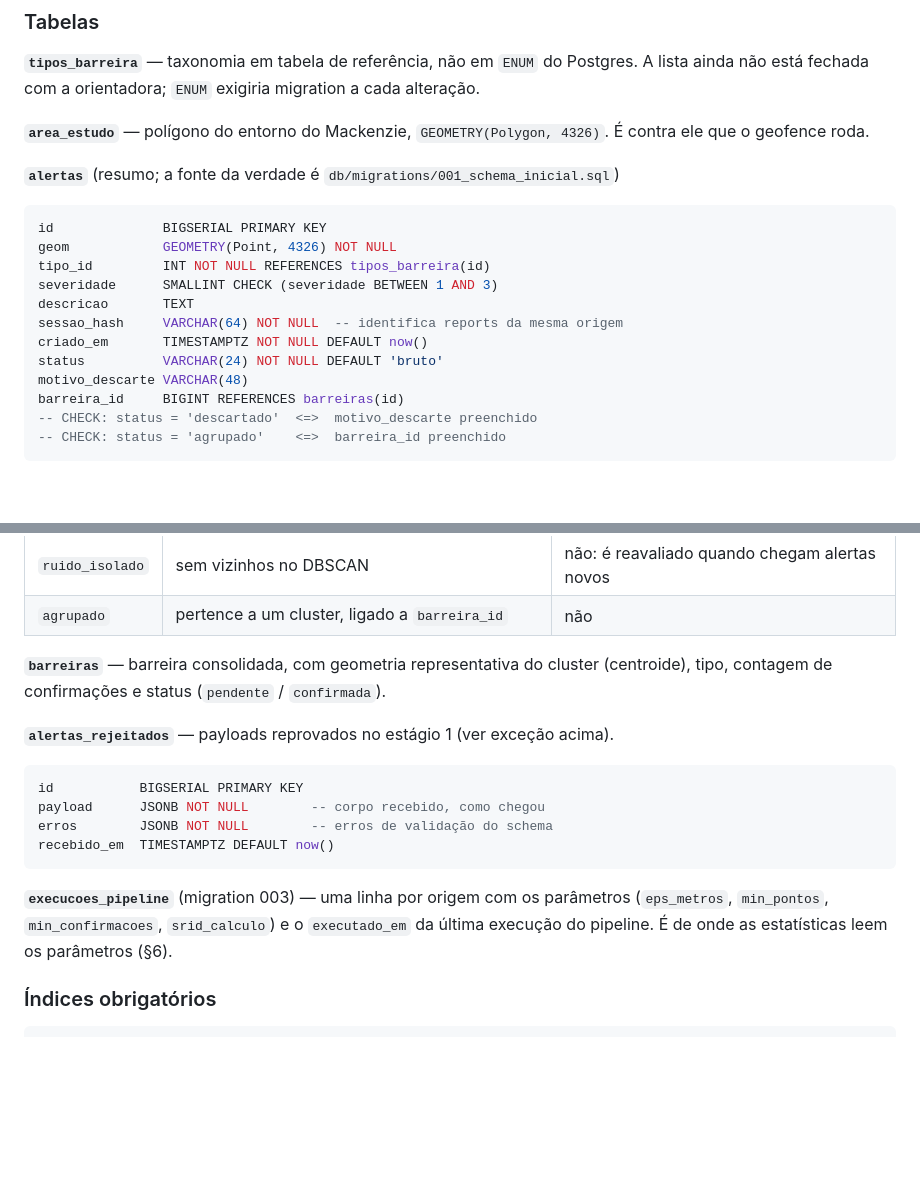
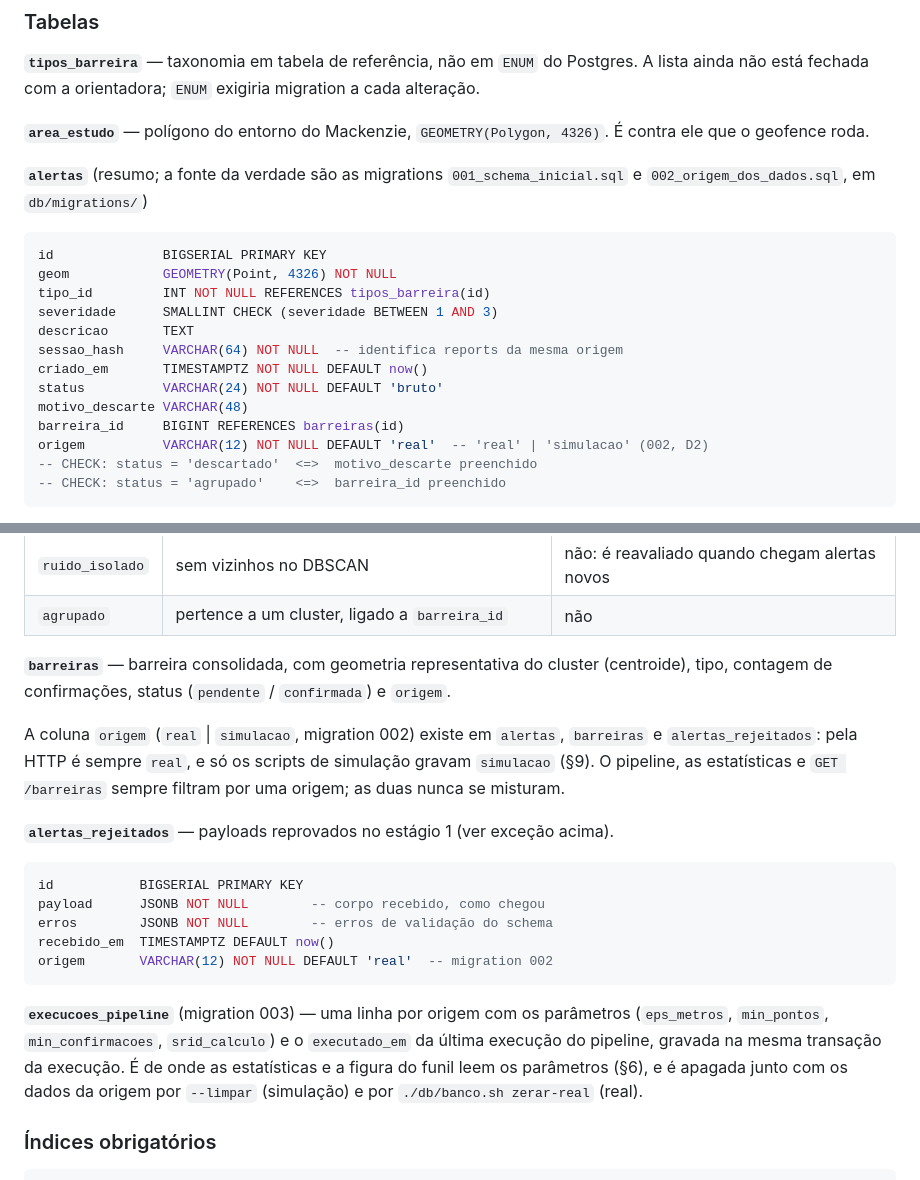
Before and after one commit to rlbuff7/mackenzie-sem-barreiras, a Markdown page: CLAUDE.md, 2 parts joined by grey strips. Rendered like a GitHub page; blank space fills up the shorter version.

Commit message:
docs: CLAUDE.md §4 com a coluna origem e a tabela execucoes_pipeline
O resumo de alertas (e de alertas_rejeitados) não tinha a coluna origem
da migration 002, que separa dado real de simulação em toda consulta.
A descrição de execucoes_pipeline passa a dizer quem a lê e quem a apaga.

Co-Authored-By: Claude Opus 5.5 <noreply@anthropic.com>

````diff
--- a/CLAUDE.md
+++ b/CLAUDE.md
@@ -142,7 +142,8 @@ alteração.
 **`area_estudo`** — polígono do entorno do Mackenzie, `GEOMETRY(Polygon, 4326)`.
 É contra ele que o geofence roda.
 
-**`alertas`** (resumo; a fonte da verdade é `db/migrations/001_schema_inicial.sql`)
+**`alertas`** (resumo; a fonte da verdade são as migrations `001_schema_inicial.sql` e
+`002_origem_dos_dados.sql`, em `db/migrations/`)
 ```sql
 id              BIGSERIAL PRIMARY KEY
 geom            GEOMETRY(Point, 4326) NOT NULL
@@ -154,6 +155,7 @@ criado_em       TIMESTAMPTZ NOT NULL DEFAULT now()
 status          VARCHAR(24) NOT NULL DEFAULT 'bruto'
 motivo_descarte VARCHAR(48)
 barreira_id     BIGINT REFERENCES barreiras(id)
+origem          VARCHAR(12) NOT NULL DEFAULT 'real'  -- 'real' | 'simulacao' (002, D2)
 -- CHECK: status = 'descartado'  <=>  motivo_descarte preenchido
 -- CHECK: status = 'agrupado'    <=>  barreira_id preenchido
 ```
@@ -171,7 +173,13 @@ Ciclo de vida (`status`):
 | `agrupado` | pertence a um cluster, ligado a `barreira_id` | não |
 
 **`barreiras`** — barreira consolidada, com geometria representativa do cluster
-(centroide), tipo, contagem de confirmações e status (`pendente` / `confirmada`).
+(centroide), tipo, contagem de confirmações, status (`pendente` / `confirmada`) e
+`origem`.
+
+A coluna `origem` (`real` | `simulacao`, migration 002) existe em `alertas`,
+`barreiras` e `alertas_rejeitados`: pela HTTP é sempre `real`, e só os scripts de
+simulação gravam `simulacao` (§9). O pipeline, as estatísticas e `GET /barreiras`
+sempre filtram por uma origem; as duas nunca se misturam.
 
 **`alertas_rejeitados`** — payloads reprovados no estágio 1 (ver exceção acima).
 ```sql
@@ -179,11 +187,14 @@ id           BIGSERIAL PRIMARY KEY
 payload      JSONB NOT NULL        -- corpo recebido, como chegou
 erros        JSONB NOT NULL        -- erros de validação do schema
 recebido_em  TIMESTAMPTZ DEFAULT now()
+origem       VARCHAR(12) NOT NULL DEFAULT 'real'  -- migration 002
 ```
 
 **`execucoes_pipeline`** (migration 003) — uma linha por origem com os parâmetros
 (`eps_metros`, `min_pontos`, `min_confirmacoes`, `srid_calculo`) e o `executado_em` da
-última execução do pipeline. É de onde as estatísticas leem os parâmetros (§6).
+última execução do pipeline, gravada na mesma transação da execução. É de onde as
+estatísticas e a figura do funil leem os parâmetros (§6), e é apagada junto com os dados
+da origem por `--limpar` (simulação) e por `./db/banco.sh zerar-real` (real).
 
 ### Índices obrigatórios
 
````
